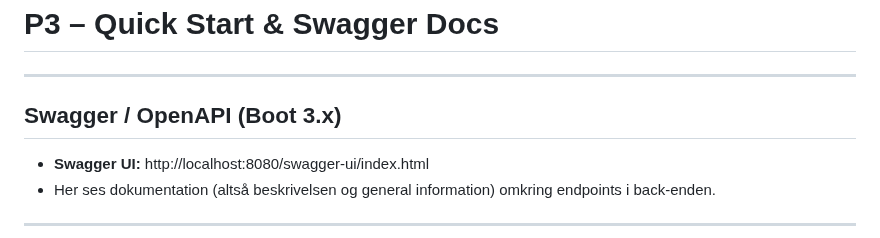
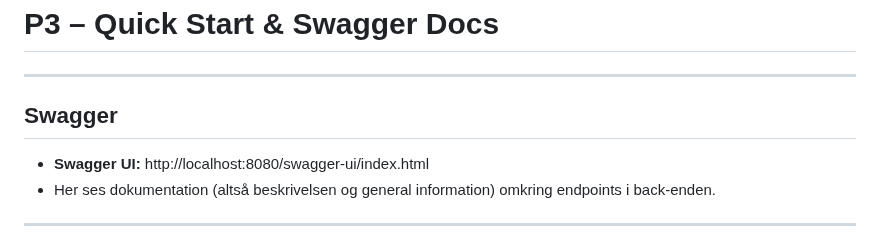
Before and after one commit to JonatanDZ/P3, a Markdown page: README.md, the part around the change. Rendered like a GitHub page.

Commit message:
endnu en ændring

```diff
--- a/README.md
+++ b/README.md
@@ -2,7 +2,7 @@
 
 ---
 
-## Swagger / OpenAPI (Boot 3.x)
+## Swagger
 - **Swagger UI:** http://localhost:8080/swagger-ui/index.html
 - Her ses dokumentation (altså beskrivelsen og general information) omkring endpoints i back-enden.
 
```
